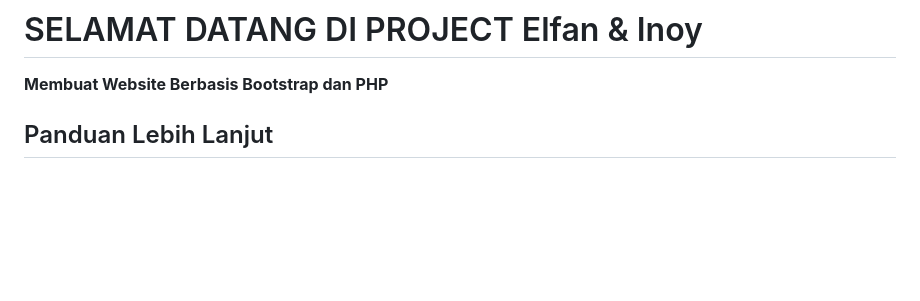
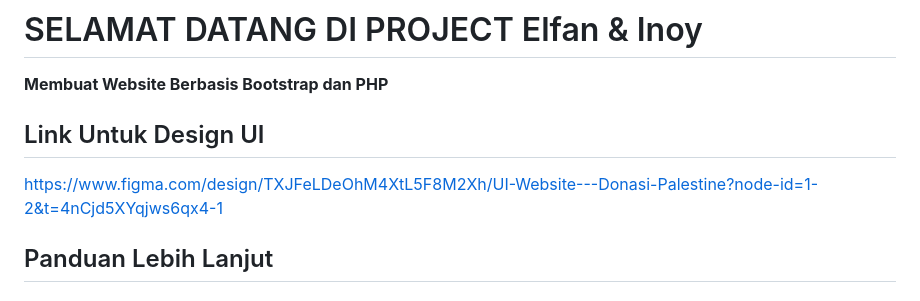
Before and after one commit to elfan-smkinformatika/DonastionPalestine-Elfan-Inoy, a Markdown page: README.md, the part around the change. Rendered like a GitHub page; blank space fills up the shorter version.

```diff
--- a/README.md
+++ b/README.md
@@ -1,5 +1,8 @@
 # SELAMAT DATANG DI PROJECT Elfan & Inoy
 **Membuat Website Berbasis Bootstrap dan PHP**
+
+## Link Untuk Design UI
+https://www.figma.com/design/TXJFeLDeOhM4XtL5F8M2Xh/UI-Website---Donasi-Palestine?node-id=1-2&t=4nCjd5XYqjws6qx4-1
 
 ## Panduan Lebih Lanjut
 
```
